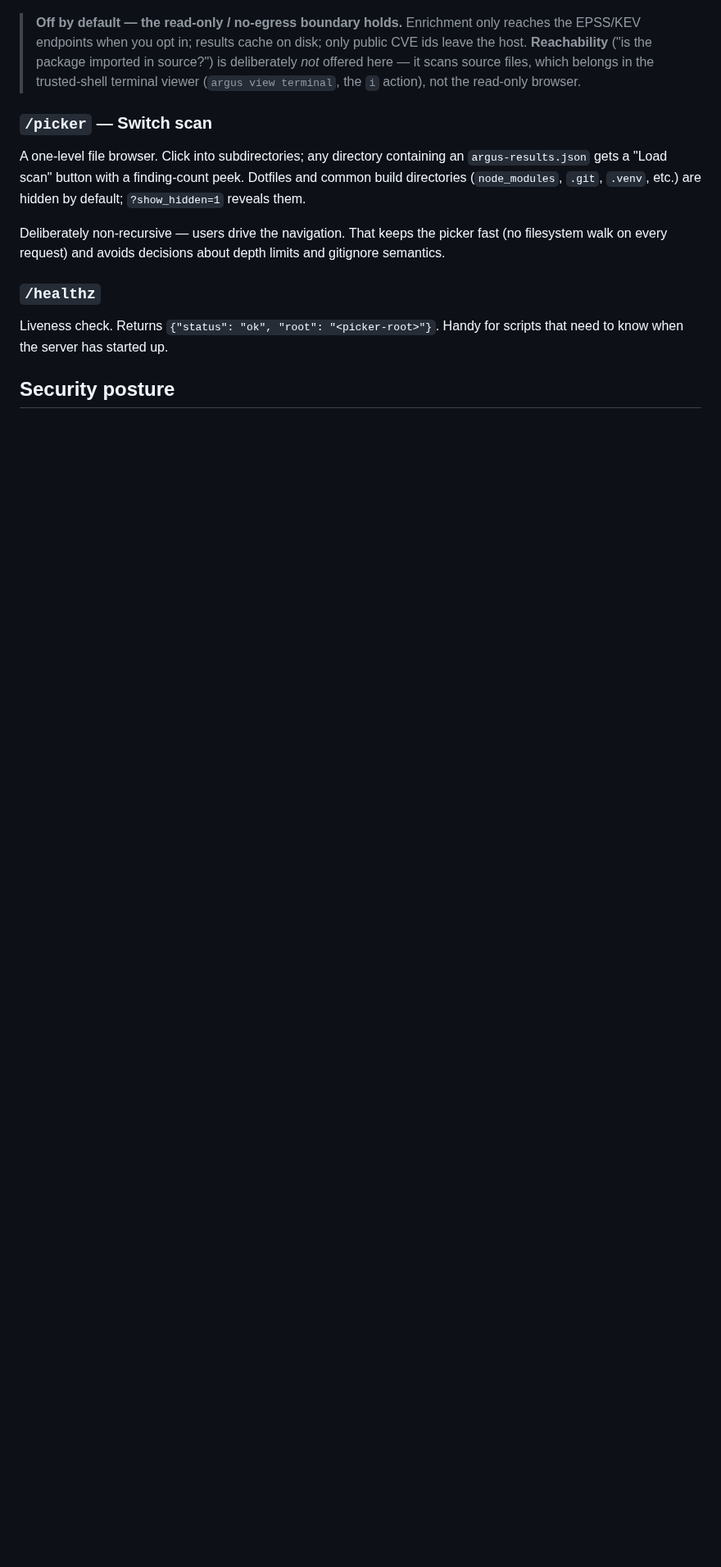
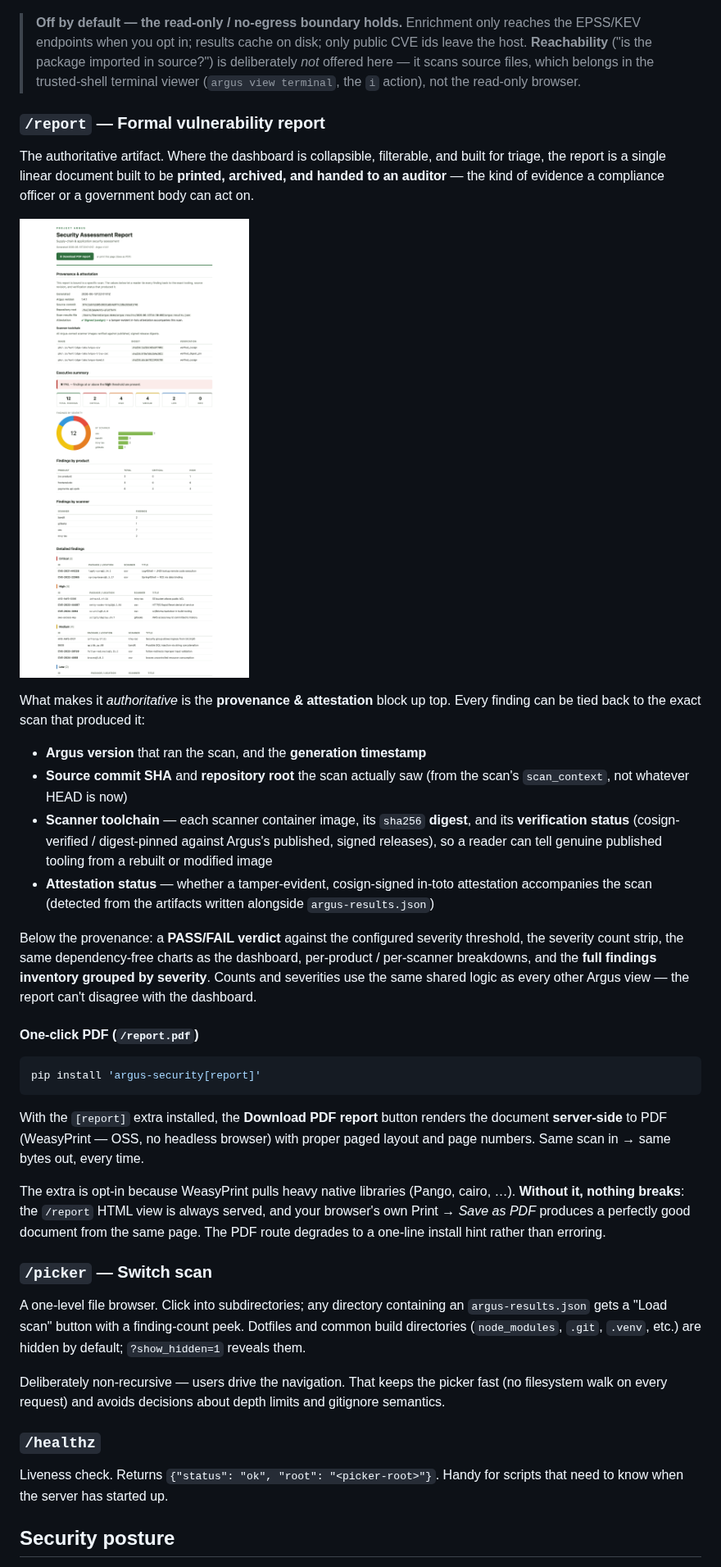
Before and after one commit to huntridge-labs/argus, a Markdown page: docs/view-browser.md, the part around the change. Shown at 82% size. Drawn GitHub-style; pictures changed too: docs/images/browser/report.png (added); blank space fills up the shorter version.

````diff
--- a/docs/view-browser.md
+++ b/docs/view-browser.md
@@ -121,6 +121,51 @@ nominally-higher-severity one that isn't.
 > files, which belongs in the trusted-shell terminal viewer (`argus view
 > terminal`, the `i` action), not the read-only browser.
 
+### `/report` — Formal vulnerability report
+
+The authoritative artifact. Where the dashboard is collapsible, filterable, and
+built for triage, the report is a single linear document built to be **printed,
+archived, and handed to an auditor** — the kind of evidence a compliance officer
+or a government body can act on.
+
+![Argus formal security report — cover, provenance & attestation block with commit SHA and cosign-verified scanner image digests, a PASS/FAIL verdict, severity counts and charts, and the full findings inventory grouped by severity](images/browser/report.png)
+
+What makes it *authoritative* is the **provenance & attestation** block up top.
+Every finding can be tied back to the exact scan that produced it:
+
+- **Argus version** that ran the scan, and the **generation timestamp**
+- **Source commit SHA** and **repository root** the scan actually saw (from the
+  scan's `scan_context`, not whatever HEAD is now)
+- **Scanner toolchain** — each scanner container image, its `sha256` **digest**,
+  and its **verification status** (cosign-verified / digest-pinned against
+  Argus's published, signed releases), so a reader can tell genuine published
+  tooling from a rebuilt or modified image
+- **Attestation status** — whether a tamper-evident, cosign-signed in-toto
+  attestation accompanies the scan (detected from the artifacts written
+  alongside `argus-results.json`)
+
+Below the provenance: a **PASS/FAIL verdict** against the configured severity
+threshold, the severity count strip, the same dependency-free charts as the
+dashboard, per-product / per-scanner breakdowns, and the **full findings
+inventory grouped by severity**. Counts and severities use the same shared
+logic as every other Argus view — the report can't disagree with the dashboard.
+
+#### One-click PDF (`/report.pdf`)
+
+```bash
+pip install 'argus-security[report]'
+```
+
+With the `[report]` extra installed, the **Download PDF report** button renders
+the document **server-side** to PDF (WeasyPrint — OSS, no headless browser) with
+proper paged layout and page numbers. Same scan in → same bytes out, every time.
+
+The extra is opt-in because WeasyPrint pulls heavy native libraries (Pango,
+cairo, …). **Without it, nothing breaks**: the `/report` HTML view is always
+served, and your browser's own Print → *Save as PDF* produces a perfectly good
+document from the same page. The PDF route degrades to a one-line install hint
+rather than erroring.
+
 ### `/picker` — Switch scan
 
 A one-level file browser. Click into subdirectories; any directory containing
````
Also changed, not shown: docs/developer/BROWSER-ROADMAP.md (+7 -0 lines), 12 other files.
